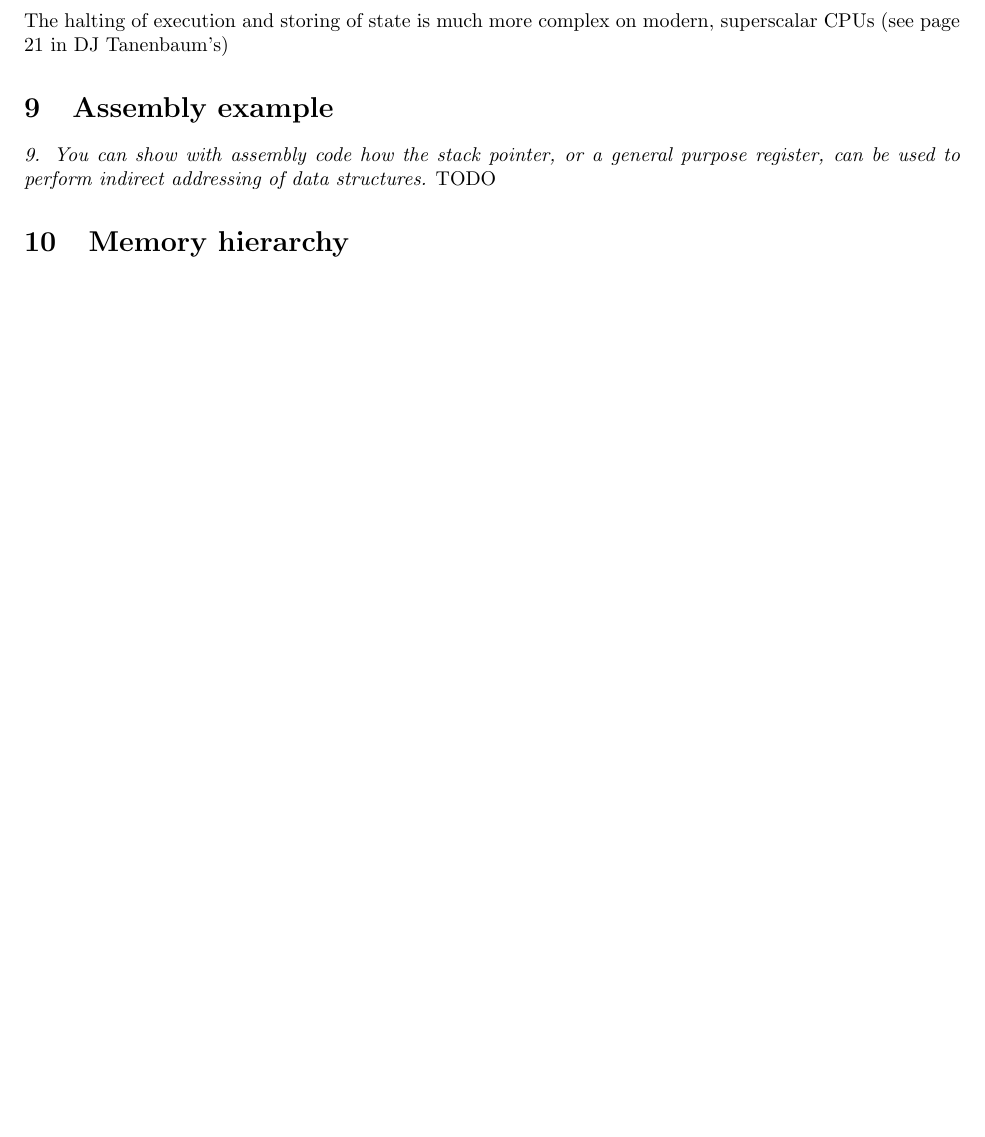
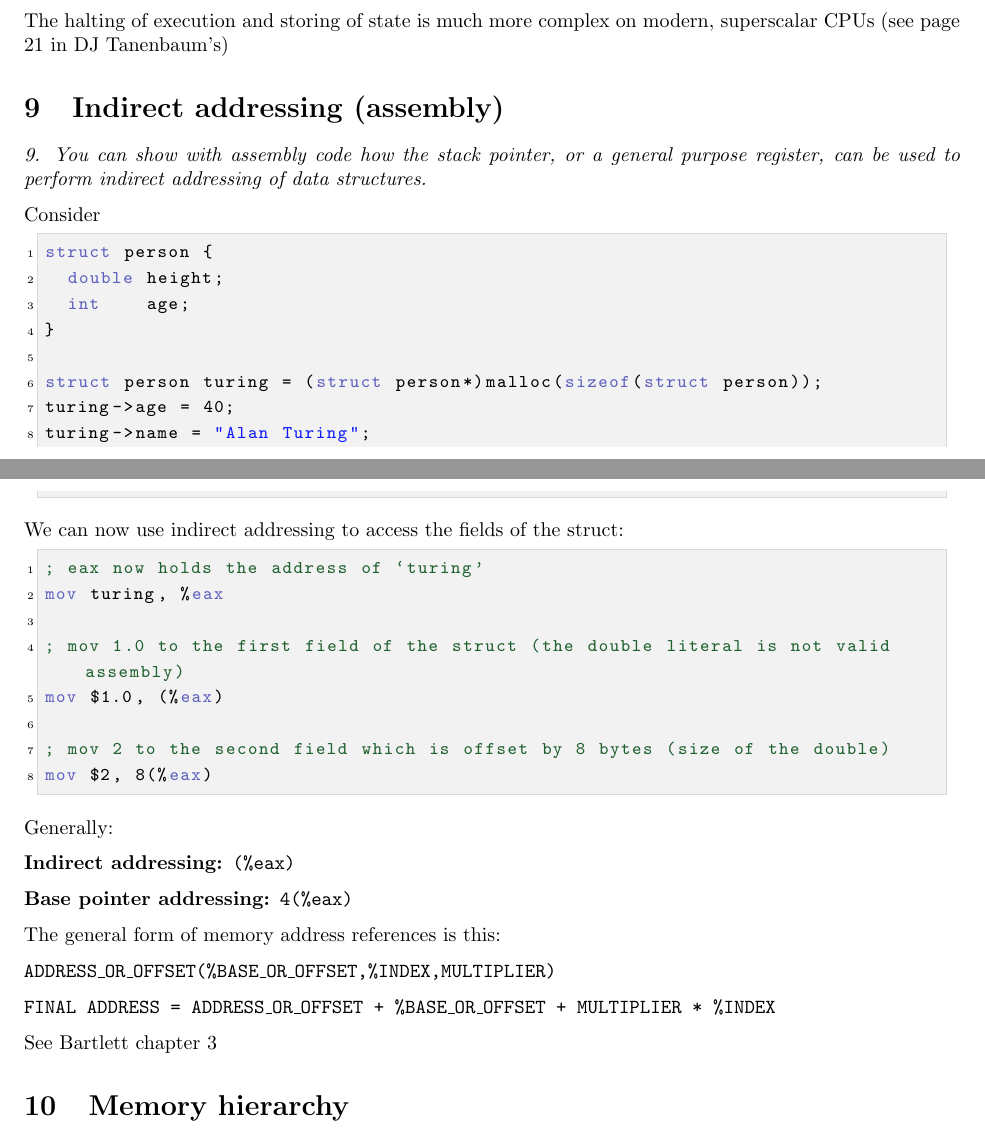
Before and after one commit to altschuler/north-american-wookie, a LaTeX document (cheat-sheet.tex, which reads o9.tex): part of page 6 of 13 before the commit and two parts of pages 6 and 7 of 14 after it, the two joined at a grey line, cut so that both start at the same text, the shorter picture padded with empty space. Compiled offline with pdfLaTeX.

```diff
--- a/cheat-sheet.tex
+++ b/cheat-sheet.tex
@@ -226,9 +226,9 @@
 The halting of execution and storing of state is much more complex on modern, superscalar CPUs (see page 21 in DJ Tanenbaum's)
 
 
-\section{Assembly example}
+\section{Indirect addressing (assembly)}
 \emph{9. You can show with assembly code how the stack pointer, or a general purpose register, can be used to perform indirect addressing of data structures.}
-TODO
+\input{o9}
 
 
 \section{Memory hierarchy}
--- /dev/null
+++ b/o9.tex
@@ -0,0 +1,46 @@
+% 9. You can show with assembly code how the stack pointer, or a general purpose register, can be used to perform indirect addressing of data structures.
+
+Consider
+\begin{lstlisting}[language=C]
+struct person {
+  double height;
+  int    age;
+}
+
+struct person turing = (struct person*)malloc(sizeof(struct person));
+turing->age = 40;
+turing->name = "Alan Turing";
+\end{lstlisting}
+
+We can now use indirect addressing to access the fields of the struct:
+
+\begin{lstlisting}[language={[x86masm]Assembler}]
+; eax now holds the address of `turing'
+mov turing, %eax
+
+; mov 1.0 to the first field of the struct (the double literal is not valid assembly)
+mov $1.0, (%eax)
+
+; mov 2 to the second field which is offset by 8 bytes (size of the double)
+mov $2, 8(%eax)
+\end{lstlisting}
+
+
+Generally:
+\begin{description}
+\item[Indirect addressing:] \texttt{(\%eax)}
+\item[Base pointer addressing:] \texttt{4(\%eax)}
+\end{description}
+
+The general form of memory address references is this:
+
+\texttt{ADDRESS\_OR\_OFFSET(\%BASE\_OR\_OFFSET,\%INDEX,MULTIPLIER)}
+
+\texttt{FINAL ADDRESS = ADDRESS\_OR\_OFFSET + \%BASE\_OR\_OFFSET + MULTIPLIER * \%INDEX}
+
+See Bartlett chapter 3
+
+%%% Local Variables:
+%%% mode: latex
+%%% TeX-master: "cheat-sheet"
+%%% End:
```
